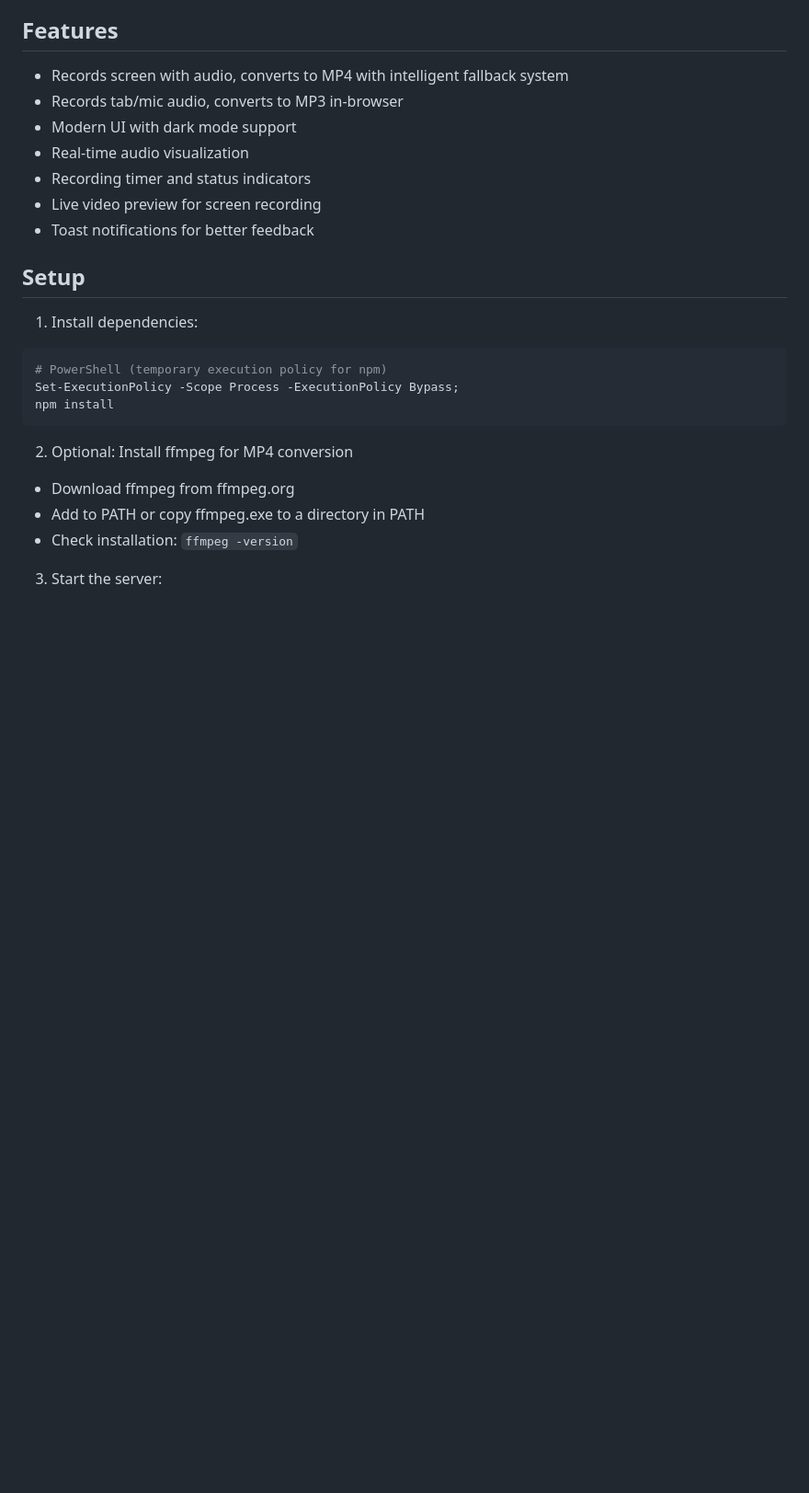
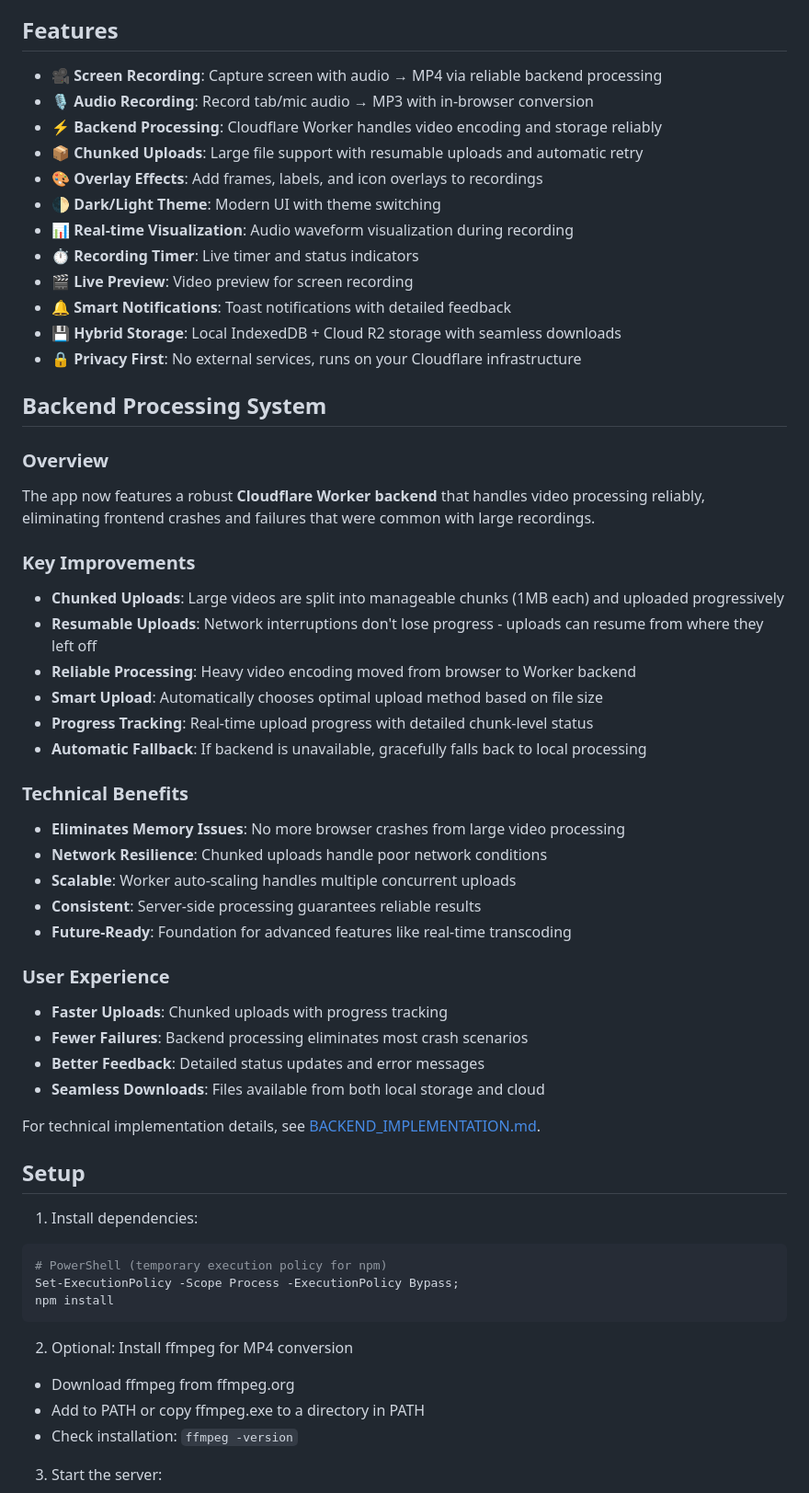
Before and after one commit to kedster/screen-recorder, a Markdown page: README.md, the part around the change. Shown at 92% size. Drawn GitHub-style; blank space fills up the shorter version.

Commit message:
Complete backend processing implementation with documentation
Co-authored-by: kedster <16490805+kedster@users.noreply.github.com>

```diff
--- a/README.md
+++ b/README.md
@@ -12,13 +12,46 @@ Modern web app to record screen video and audio with a sleek UI and real-time fe
 
 ## Features
 
-- Records screen with audio, converts to MP4 with intelligent fallback system
-- Records tab/mic audio, converts to MP3 in-browser
-- Modern UI with dark mode support
-- Real-time audio visualization
-- Recording timer and status indicators
-- Live video preview for screen recording
-- Toast notifications for better feedback
+- **🎥 Screen Recording**: Capture screen with audio → MP4 via reliable backend processing
+- **🎙️ Audio Recording**: Record tab/mic audio → MP3 with in-browser conversion
+- **⚡ Backend Processing**: Cloudflare Worker handles video encoding and storage reliably
+- **📦 Chunked Uploads**: Large file support with resumable uploads and automatic retry
+- **🎨 Overlay Effects**: Add frames, labels, and icon overlays to recordings
+- **🌓 Dark/Light Theme**: Modern UI with theme switching
+- **📊 Real-time Visualization**: Audio waveform visualization during recording
+- **⏱️ Recording Timer**: Live timer and status indicators
+- **🎬 Live Preview**: Video preview for screen recording
+- **🔔 Smart Notifications**: Toast notifications with detailed feedback
+- **💾 Hybrid Storage**: Local IndexedDB + Cloud R2 storage with seamless downloads
+- **🔒 Privacy First**: No external services, runs on your Cloudflare infrastructure
+
+## Backend Processing System
+
+### Overview
+The app now features a robust **Cloudflare Worker backend** that handles video processing reliably, eliminating frontend crashes and failures that were common with large recordings.
+
+### Key Improvements
+- **Chunked Uploads**: Large videos are split into manageable chunks (1MB each) and uploaded progressively
+- **Resumable Uploads**: Network interruptions don't lose progress - uploads can resume from where they left off
+- **Reliable Processing**: Heavy video encoding moved from browser to Worker backend
+- **Smart Upload**: Automatically chooses optimal upload method based on file size
+- **Progress Tracking**: Real-time upload progress with detailed chunk-level status
+- **Automatic Fallback**: If backend is unavailable, gracefully falls back to local processing
+
+### Technical Benefits
+- **Eliminates Memory Issues**: No more browser crashes from large video processing
+- **Network Resilience**: Chunked uploads handle poor network conditions
+- **Scalable**: Worker auto-scaling handles multiple concurrent uploads
+- **Consistent**: Server-side processing guarantees reliable results
+- **Future-Ready**: Foundation for advanced features like real-time transcoding
+
+### User Experience
+- **Faster Uploads**: Chunked uploads with progress tracking
+- **Fewer Failures**: Backend processing eliminates most crash scenarios
+- **Better Feedback**: Detailed status updates and error messages
+- **Seamless Downloads**: Files available from both local storage and cloud
+
+For technical implementation details, see [BACKEND_IMPLEMENTATION.md](./BACKEND_IMPLEMENTATION.md).
 
 ## Setup
 
```
Also changed, not shown: BACKEND_IMPLEMENTATION.md (added, +195 -0 lines).
